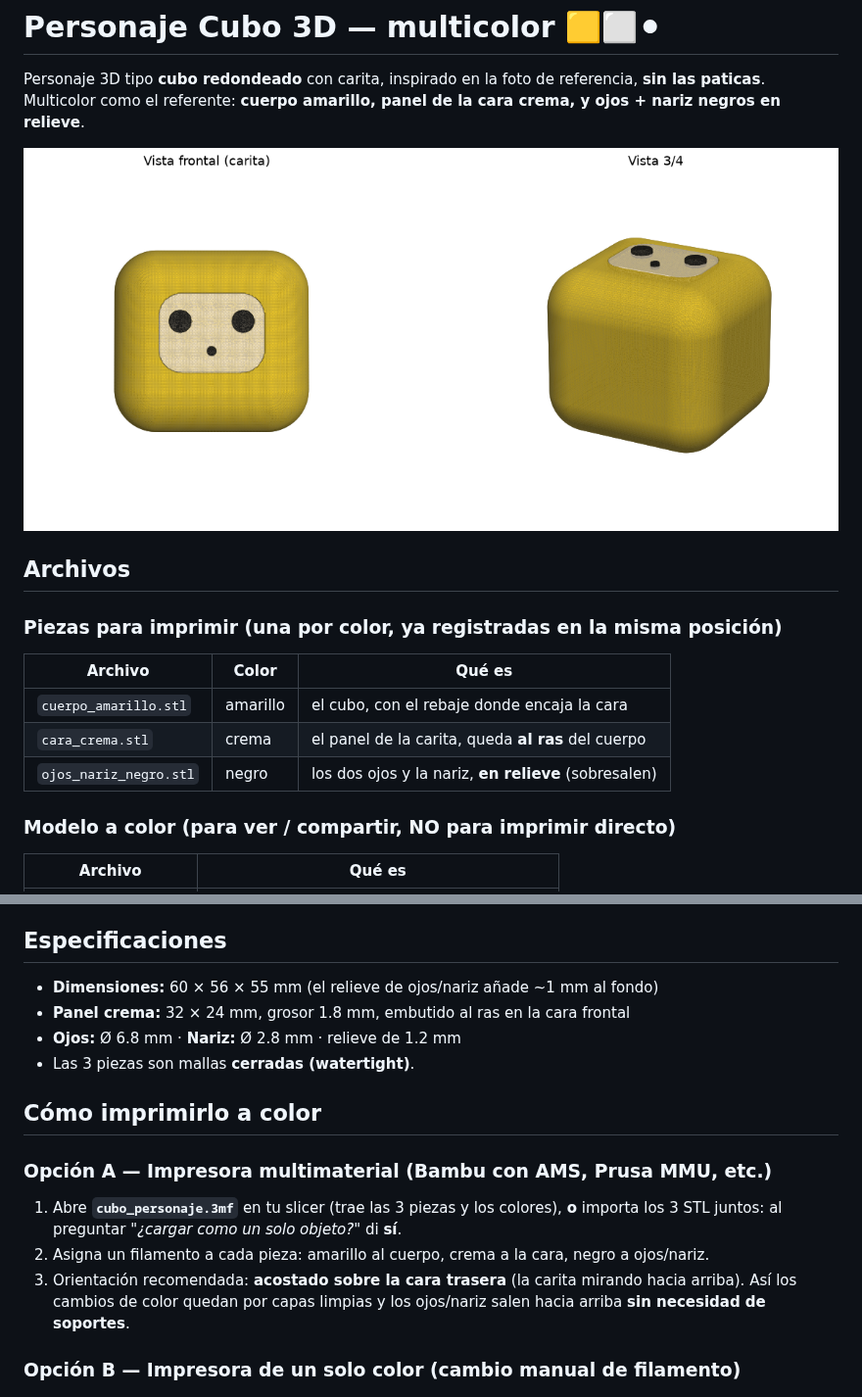
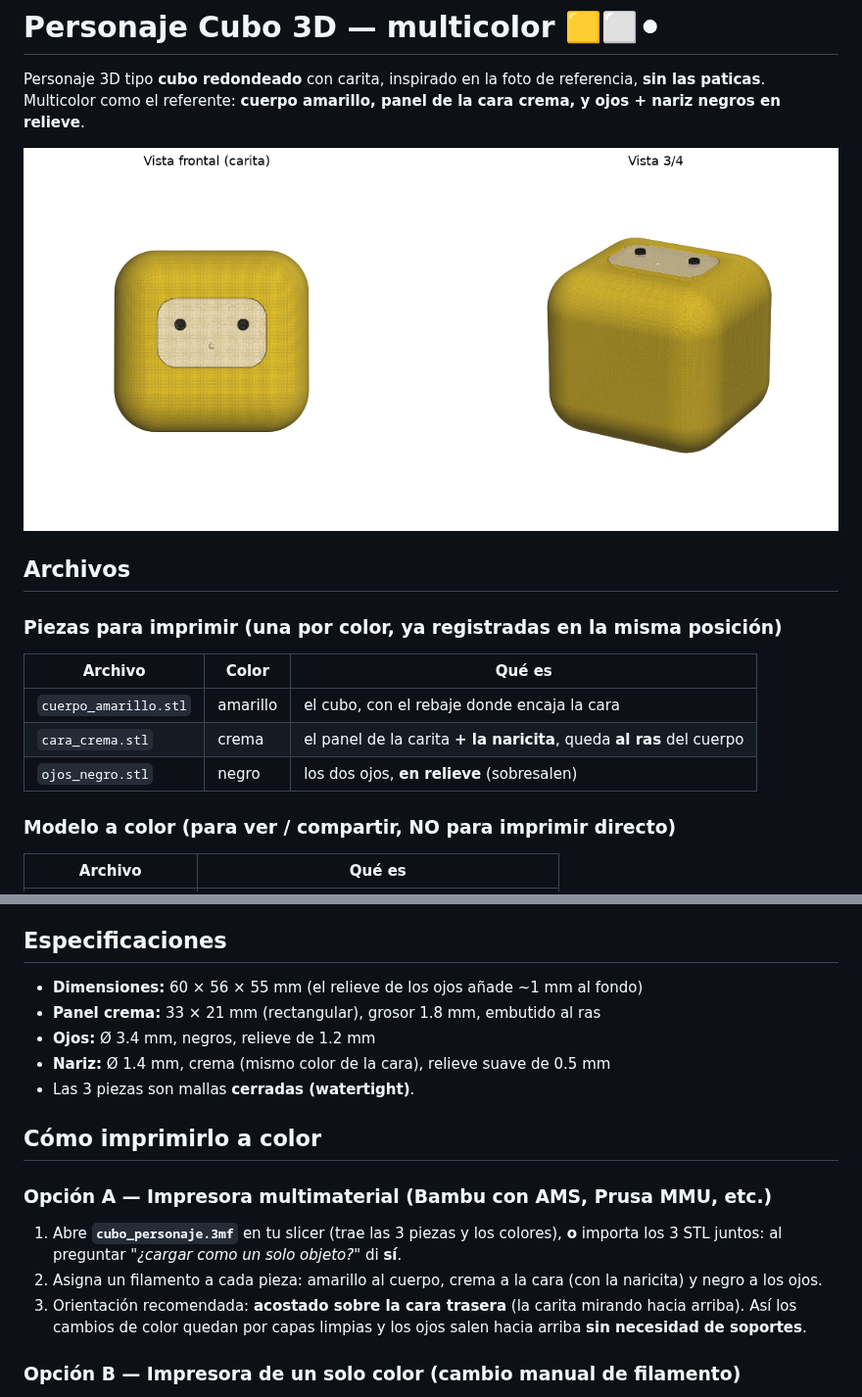
Before and after one commit to juanfelareal/acompanamiento-onside, a Markdown page: cubo3d/README.md, 2 parts joined by grey strips. Shown at 98% size. Rendered like a GitHub page; pictures changed too: cubo3d/preview.png.

```diff
--- a/cubo3d/README.md
+++ b/cubo3d/README.md
@@ -12,8 +12,8 @@ crema, y ojos + nariz negros en relieve**.
 | Archivo | Color | Qué es |
 |---|---|---|
 | `cuerpo_amarillo.stl` | amarillo | el cubo, con el rebaje donde encaja la cara |
-| `cara_crema.stl` | crema | el panel de la carita, queda **al ras** del cuerpo |
-| `ojos_nariz_negro.stl` | negro | los dos ojos y la nariz, **en relieve** (sobresalen) |
+| `cara_crema.stl` | crema | el panel de la carita **+ la naricita**, queda **al ras** del cuerpo |
+| `ojos_negro.stl` | negro | los dos ojos, **en relieve** (sobresalen) |
 
 ### Modelo a color (para ver / compartir, NO para imprimir directo)
 | Archivo | Qué es |
@@ -27,9 +27,10 @@ sistema de coordenadas, así que al cargarlas juntas caen exactamente en su luga
 
 ## Especificaciones
 
-- **Dimensiones:** 60 × 56 × 55 mm (el relieve de ojos/nariz añade ~1 mm al fondo)
-- **Panel crema:** 32 × 24 mm, grosor 1.8 mm, embutido al ras en la cara frontal
-- **Ojos:** Ø 6.8 mm · **Nariz:** Ø 2.8 mm · relieve de 1.2 mm
+- **Dimensiones:** 60 × 56 × 55 mm (el relieve de los ojos añade ~1 mm al fondo)
+- **Panel crema:** 33 × 21 mm (rectangular), grosor 1.8 mm, embutido al ras
+- **Ojos:** Ø 3.4 mm, negros, relieve de 1.2 mm
+- **Nariz:** Ø 1.4 mm, crema (mismo color de la cara), relieve suave de 0.5 mm
 - Las 3 piezas son mallas **cerradas (watertight)**.
 
 ## Cómo imprimirlo a color
@@ -37,9 +38,9 @@ sistema de coordenadas, así que al cargarlas juntas caen exactamente en su luga
 ### Opción A — Impresora multimaterial (Bambu con AMS, Prusa MMU, etc.)
 1. Abre **`cubo_personaje.3mf`** en tu slicer (trae las 3 piezas y los colores), **o**
    importa los 3 STL juntos: al preguntar *"¿cargar como un solo objeto?"* di **sí**.
-2. Asigna un filamento a cada pieza: amarillo al cuerpo, crema a la cara, negro a ojos/nariz.
+2. Asigna un filamento a cada pieza: amarillo al cuerpo, crema a la cara (con la naricita) y negro a los ojos.
 3. Orientación recomendada: **acostado sobre la cara trasera** (la carita mirando hacia
-   arriba). Así los cambios de color quedan por capas limpias y los ojos/nariz salen
+   arriba). Así los cambios de color quedan por capas limpias y los ojos salen
    hacia arriba **sin necesidad de soportes**.
 
 ### Opción B — Impresora de un solo color (cambio manual de filamento)
```
Also changed, not shown: other parts of cubo3d/README.md (+5 -4 lines), 8 other files.
